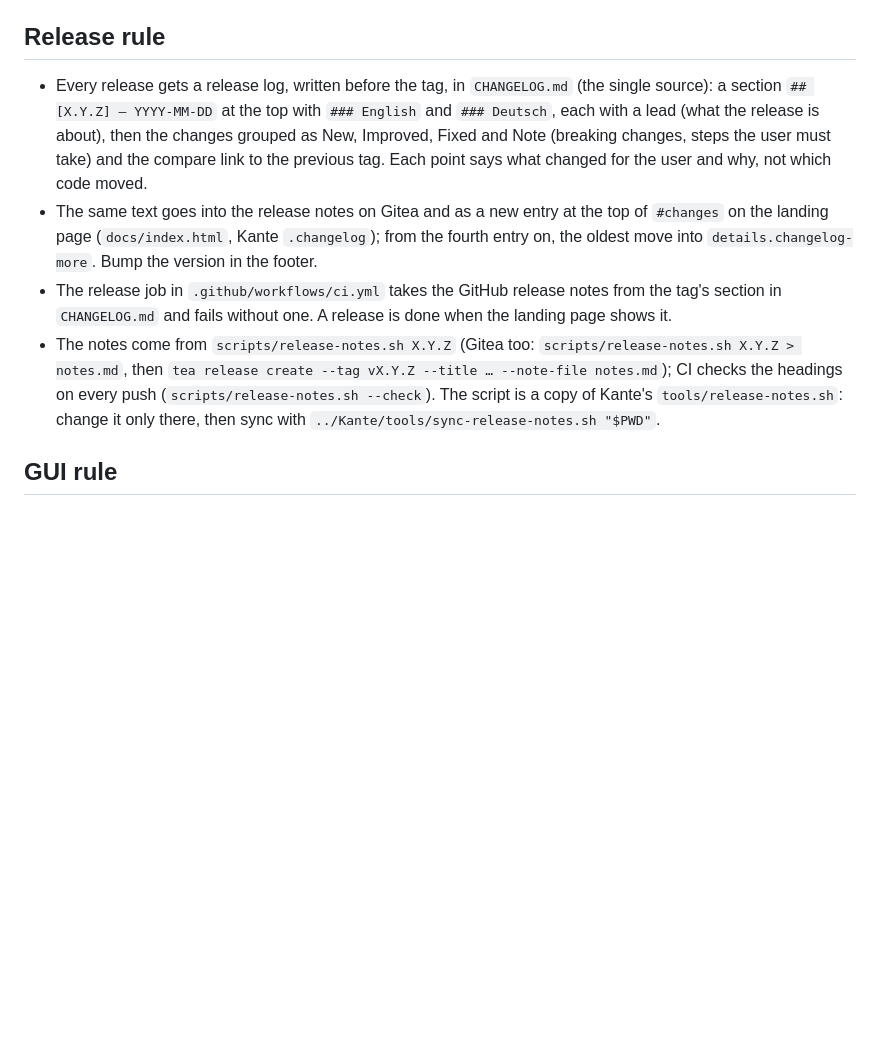
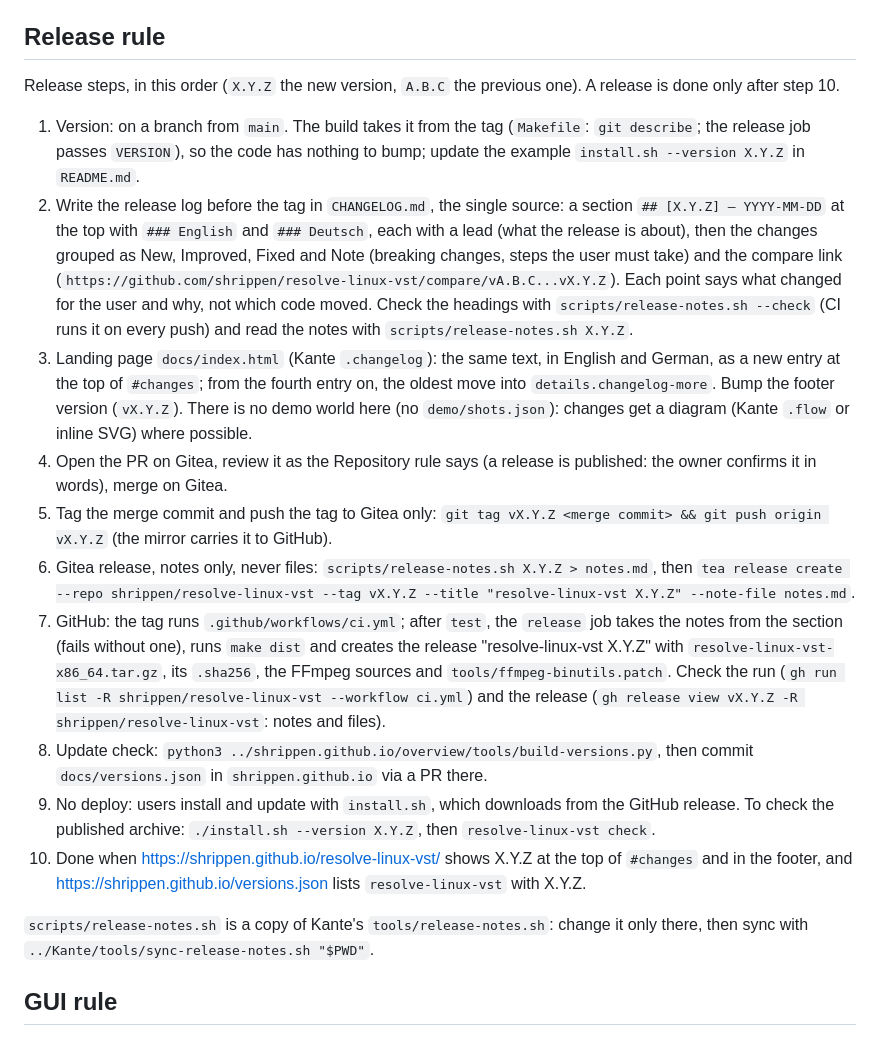
Before and after one commit to shrippen/resolve-linux-vst, a Markdown page: agent.md, the part around the change. Rendered like a GitHub page; blank space fills up the shorter version.

Commit message:
Write the release steps into the release rule
The release rule grew into overlapping bullets without an order. It
is now one numbered list from version bump to done, with the facts of
this repository (version files, workflow, deploy). Nothing of the old
rule is dropped.

Asked for by the owner on 2026-10-29.

Co-Authored-By: Claude Opus 5.5 <noreply@anthropic.com>

```diff
--- a/agent.md
+++ b/agent.md
@@ -15,21 +15,46 @@ plug-ins, AAC import and render, and Nikon N-RAW to DaVinci Resolve Studio on Li
 
 ## Release rule
 
-- Every release gets a release log, written before the tag, in `CHANGELOG.md` (the single source):
-  a section `## [X.Y.Z] — YYYY-MM-DD` at the top with `### English` and `### Deutsch`, each with a
-  lead (what the release is about), then the changes grouped as New, Improved, Fixed and Note
-  (breaking changes, steps the user must take) and the compare link to the previous tag. Each point
-  says what changed for the user and why, not which code moved.
-- The same text goes into the release notes on Gitea and as a new entry at the top of `#changes` on
-  the landing page (`docs/index.html`, Kante `.changelog`); from the fourth entry on, the oldest move
-  into `details.changelog-more`. Bump the version in the footer.
-- The release job in `.github/workflows/ci.yml` takes the GitHub release notes from the tag's
-  section in `CHANGELOG.md` and fails without one. A release is done when the landing page shows it.
-- The notes come from `scripts/release-notes.sh X.Y.Z` (Gitea too: `scripts/release-notes.sh X.Y.Z >
-  notes.md`, then `tea release create --tag vX.Y.Z --title … --note-file notes.md`); CI checks the
-  headings on every push (`scripts/release-notes.sh --check`). The script is a copy of Kante's
-  `tools/release-notes.sh`: change it only there, then sync with
-  `../Kante/tools/sync-release-notes.sh "$PWD"`.
+Release steps, in this order (`X.Y.Z` the new version, `A.B.C` the previous one). A release is done
+only after step 10.
+
+1. Version: on a branch from `main`. The build takes it from the tag (`Makefile`: `git describe`;
+   the release job passes `VERSION`), so the code has nothing to bump; update the example
+   `install.sh --version X.Y.Z` in `README.md`.
+2. Write the release log before the tag in `CHANGELOG.md`, the single source: a section
+   `## [X.Y.Z] — YYYY-MM-DD` at the top with `### English` and `### Deutsch`, each with a lead (what
+   the release is about), then the changes grouped as New, Improved, Fixed and Note (breaking
+   changes, steps the user must take) and the compare link
+   (`https://github.com/shrippen/resolve-linux-vst/compare/vA.B.C...vX.Y.Z`). Each point says what
+   changed for the user and why, not which code moved. Check the headings with
+   `scripts/release-notes.sh --check` (CI runs it on every push) and read the notes with
+   `scripts/release-notes.sh X.Y.Z`.
+3. Landing page `docs/index.html` (Kante `.changelog`): the same text, in English and German, as a
+   new entry at the top of `#changes`; from the fourth entry on, the oldest move into
+   `details.changelog-more`. Bump the footer version (`vX.Y.Z`). There is no demo world here (no
+   `demo/shots.json`): changes get a diagram (Kante `.flow` or inline SVG) where possible.
+4. Open the PR on Gitea, review it as the Repository rule says (a release is published: the owner
+   confirms it in words), merge on Gitea.
+5. Tag the merge commit and push the tag to Gitea only:
+   `git tag vX.Y.Z <merge commit> && git push origin vX.Y.Z` (the mirror carries it to GitHub).
+6. Gitea release, notes only, never files: `scripts/release-notes.sh X.Y.Z > notes.md`, then
+   `tea release create --repo shrippen/resolve-linux-vst --tag vX.Y.Z --title "resolve-linux-vst X.Y.Z" --note-file notes.md`.
+7. GitHub: the tag runs `.github/workflows/ci.yml`; after `test`, the `release` job takes the notes
+   from the section (fails without one), runs `make dist` and creates the release
+   "resolve-linux-vst X.Y.Z" with `resolve-linux-vst-x86_64.tar.gz`, its `.sha256`, the FFmpeg
+   sources and `tools/ffmpeg-binutils.patch`. Check the run
+   (`gh run list -R shrippen/resolve-linux-vst --workflow ci.yml`) and the release
+   (`gh release view vX.Y.Z -R shrippen/resolve-linux-vst`: notes and files).
+8. Update check: `python3 ../shrippen.github.io/overview/tools/build-versions.py`, then commit
+   `docs/versions.json` in `shrippen.github.io` via a PR there.
+9. No deploy: users install and update with `install.sh`, which downloads from the GitHub release.
+   To check the published archive: `./install.sh --version X.Y.Z`, then `resolve-linux-vst check`.
+10. Done when https://shrippen.github.io/resolve-linux-vst/ shows X.Y.Z at the top of `#changes`
+    and in the footer, and https://shrippen.github.io/versions.json lists `resolve-linux-vst` with
+    X.Y.Z.
+
+`scripts/release-notes.sh` is a copy of Kante's `tools/release-notes.sh`: change it only there, then
+sync with `../Kante/tools/sync-release-notes.sh "$PWD"`.
 
 ## GUI rule
 
```
